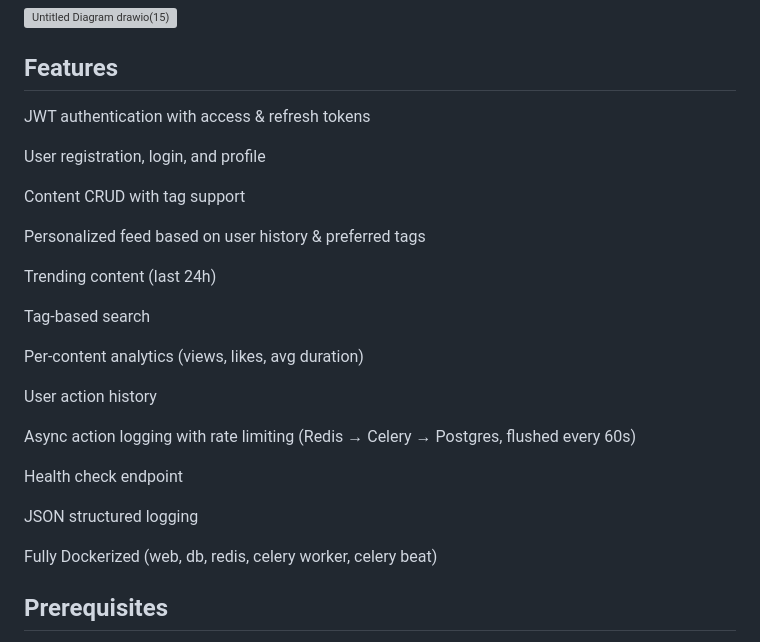
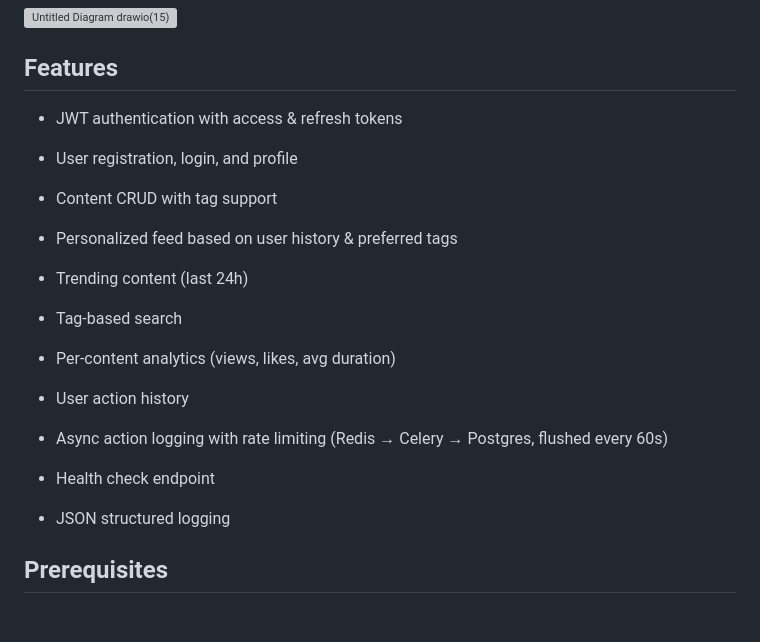
Before and after one commit to drizzy1772/StreamingAPI, a Markdown page: README.md, the part around the change. Rendered like a GitHub page; blank space fills up the shorter version; grey boxes are pictures that could not be loaded.

Commit message:
Clean up feature list in README
Removed duplicate feature descriptions in README.

```diff
--- a/README.md
+++ b/README.md
@@ -21,29 +21,27 @@ A REST API for content tracking, user management, and analytics built with FastA
 
 ## Features
 
-JWT authentication with access & refresh tokens
+- JWT authentication with access & refresh tokens
 
-User registration, login, and profile
+- User registration, login, and profile
 
-Content CRUD with tag support
+- Content CRUD with tag support
 
-Personalized feed based on user history & preferred tags
+- Personalized feed based on user history & preferred tags
 
-Trending content (last 24h)
+- Trending content (last 24h)
 
-Tag-based search
+- Tag-based search
 
-Per-content analytics (views, likes, avg duration)
+- Per-content analytics (views, likes, avg duration)
 
-User action history
+- User action history
 
-Async action logging with rate limiting (Redis → Celery → Postgres, flushed every 60s)
+- Async action logging with rate limiting (Redis → Celery → Postgres, flushed every 60s)
 
-Health check endpoint
+- Health check endpoint
 
-JSON structured logging
-
-Fully Dockerized (web, db, redis, celery worker, celery beat)
+- JSON structured logging
 
 ## Prerequisites
 
```
